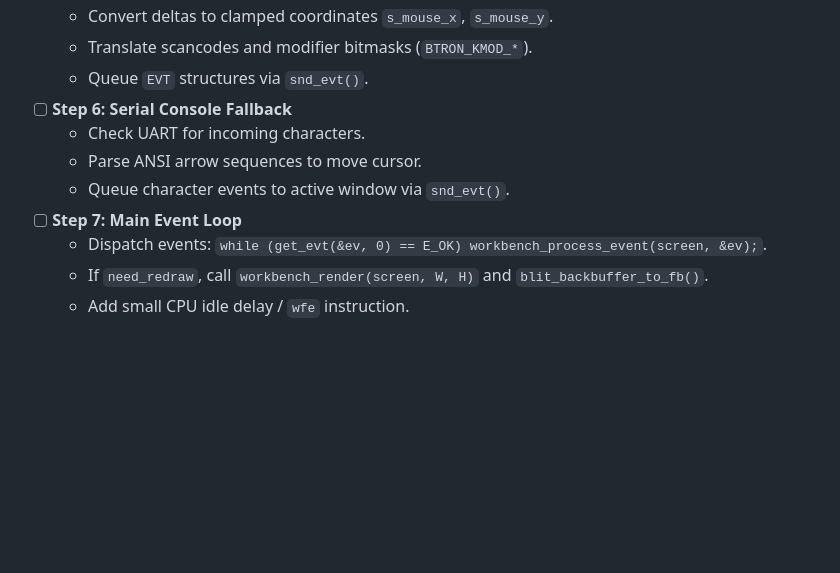
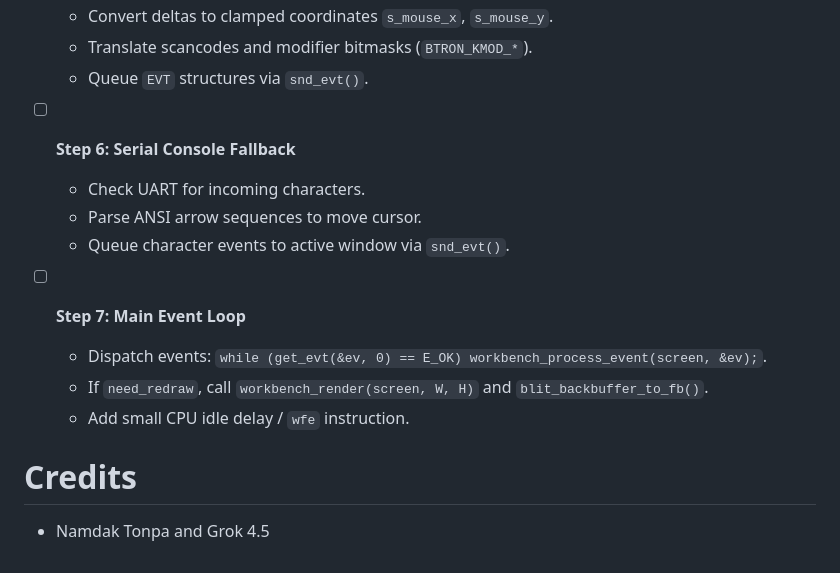
Before and after one commit to bitedits/b-tron, a Markdown page: PORTING.md, the part around one of its changes. GitHub-like rendering; blank space fills up the shorter version.

```diff
--- a/PORTING.md
+++ b/PORTING.md
@@ -248,11 +267,17 @@ When developing or reviewing a port, refer to these canonical implementations:
   - Convert deltas to clamped coordinates `s_mouse_x`, `s_mouse_y`.
   - Translate scancodes and modifier bitmasks (`BTRON_KMOD_*`).
   - Queue `EVT` structures via `snd_evt()`.
+
 - [ ] **Step 6: Serial Console Fallback**
   - Check UART for incoming characters.
   - Parse ANSI arrow sequences to move cursor.
   - Queue character events to active window via `snd_evt()`.
+
 - [ ] **Step 7: Main Event Loop**
   - Dispatch events: `while (get_evt(&ev, 0) == E_OK) workbench_process_event(screen, &ev);`.
   - If `need_redraw`, call `workbench_render(screen, W, H)` and `blit_backbuffer_to_fb()`.
   - Add small CPU idle delay / `wfe` instruction.
+
+# Credits
+
+* Namdak Tonpa and Grok 4.5
```
Also changed, not shown: other parts of PORTING.md (+38 -19 lines), PS2.md (+17 -10 lines).
